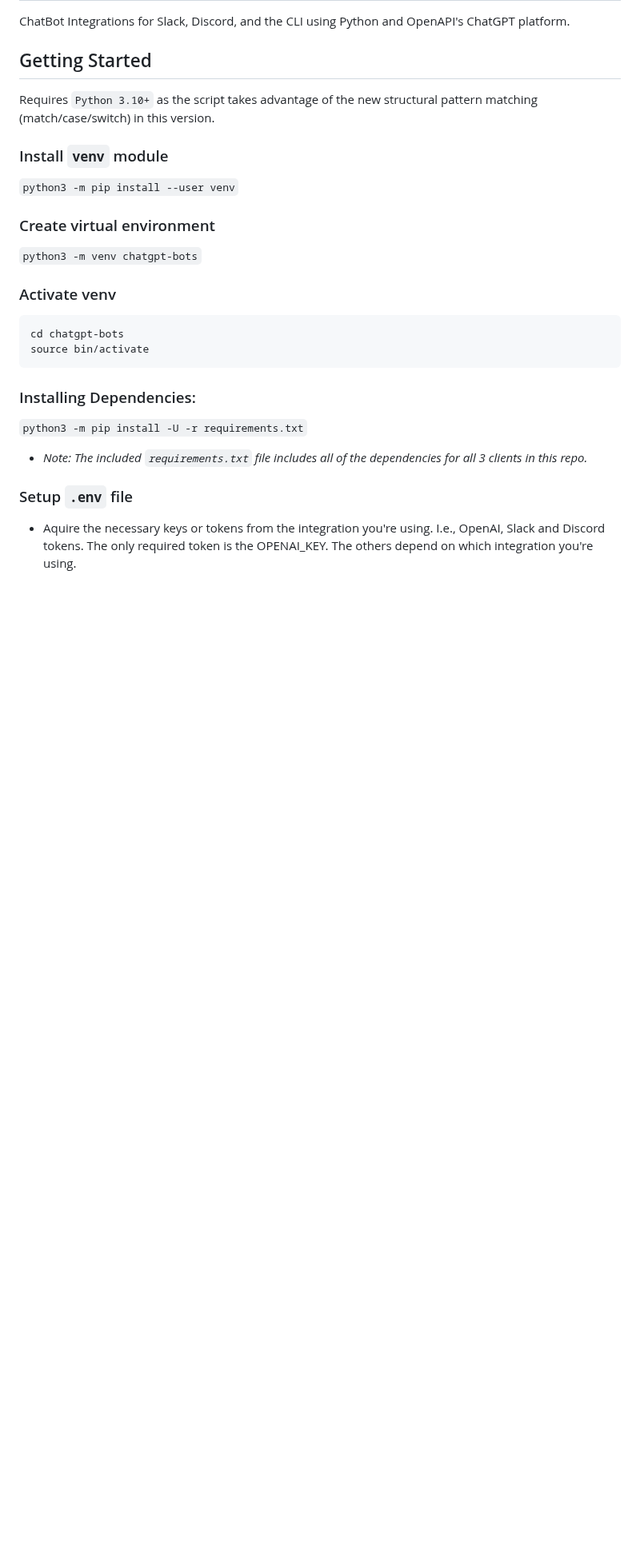
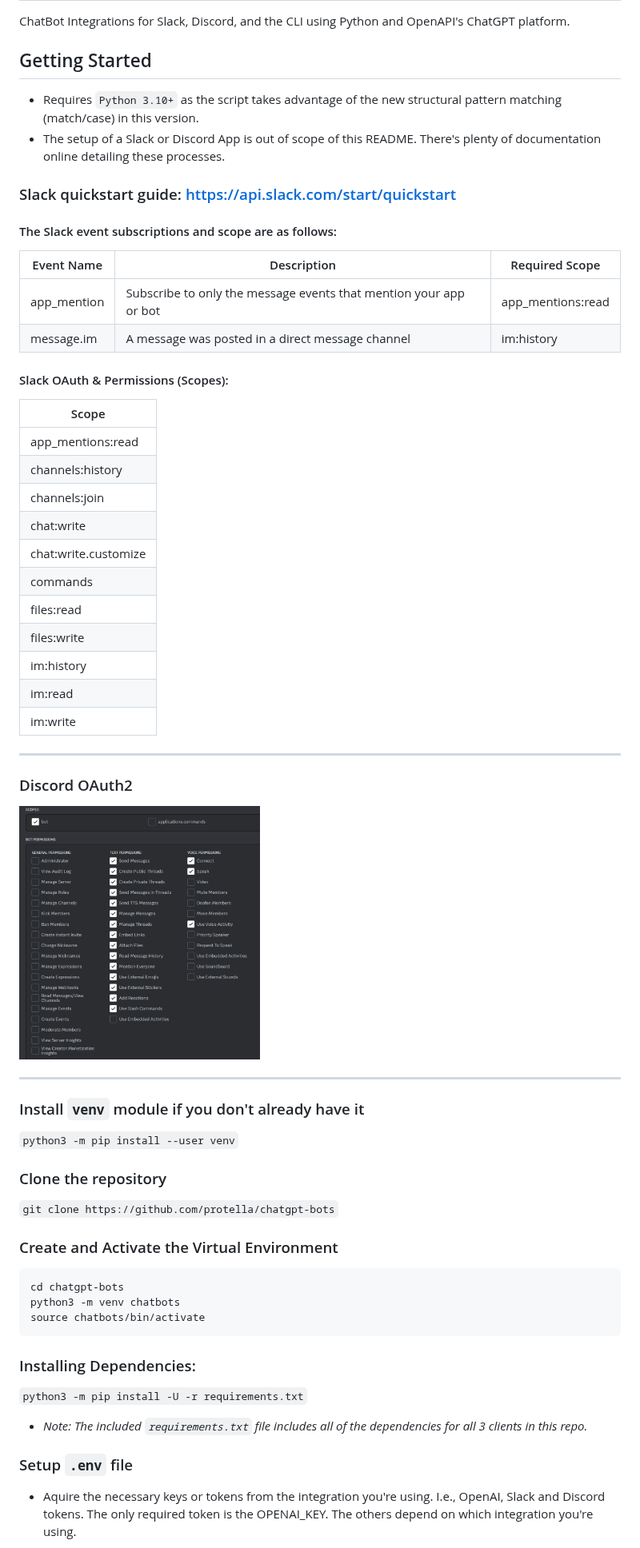
Before and after one commit to protella/chatgpt-bots, a Markdown page: README.md, the part around one of its changes. Shown at 80% size. Rendered like a GitHub page; pictures changed too: Docs/Discord_OAuth2.png (added); blank space fills up the shorter version.

````diff
--- a/README.md
+++ b/README.md
@@ -9,18 +9,50 @@ ChatBot Integrations for Slack, Discord, and the CLI using Python and OpenAPI's
 
 ## Getting Started
 
-Requires `Python 3.10+` as the script takes advantage of the new structural pattern matching (match/case/switch) in this version.
+- Requires `Python 3.10+` as the script takes advantage of the new structural pattern matching (match/case) in this version.
+- The setup of a Slack or Discord App is out of scope of this README. There's plenty of documentation online detailing these processes.
 
-### Install `venv` module
+### Slack quickstart guide: https://api.slack.com/start/quickstart
+#### The Slack event subscriptions and scope are as follows:
+
+| Event Name  	| Description                                                       	| Required Scope    	|
+|-------------	|-------------------------------------------------------------------	|-------------------	|
+| app_mention 	| Subscribe to only the message events that mention your app or bot 	| app_mentions:read 	|
+| message.im  	| A message was posted in a direct message channel                  	| im:history        	|
+
+#### Slack OAuth & Permissions (Scopes):
+| Scope                	|
+|----------------------	|
+| app_mentions:read    	|
+| channels:history     	|
+| channels:join        	|
+| chat:write           	|
+| chat:write.customize 	|
+| commands             	|
+| files:read           	|
+| files:write          	|
+| im:history           	|
+| im:read              	|
+| im:write             	|
+
+---
+
+### Discord OAuth2
+<img src="Docs/Discord_OAuth2.png" alt="image" width="40%" height="auto">
+
+---
+
+### Install `venv` module if you don't already have it
 `python3 -m pip install --user venv`
 
-### Create virtual environment
-`python3 -m venv chatgpt-bots`
+### Clone the repository
+`git clone https://github.com/protella/chatgpt-bots`
 
-### Activate venv
+### Create and Activate the Virtual Environment
 ```
 cd chatgpt-bots
-source bin/activate
+python3 -m venv chatbots
+source chatbots/bin/activate
 ```
 
 ### Installing Dependencies:
````
Also changed, not shown: other parts of README.md (+7 -3 lines).
